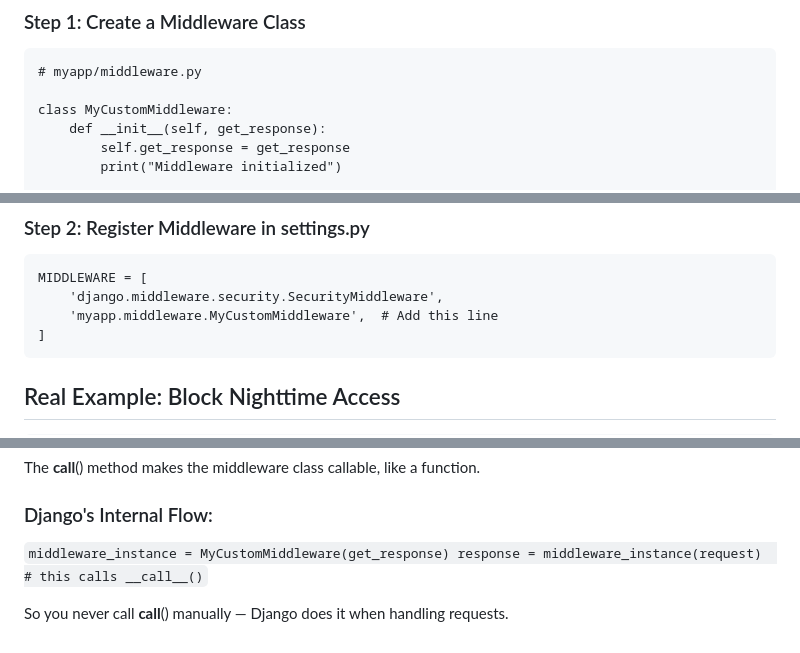
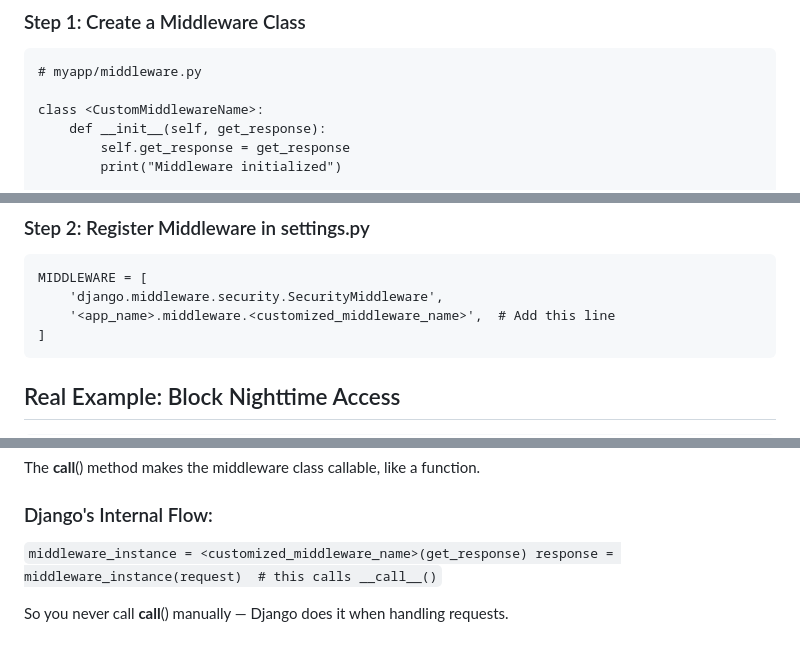
Before and after one commit to rvk0051/SummerInternship2025, a Markdown page: week7/day2/custom_middleware.md, 3 parts joined by grey strips. Drawn GitHub-style.

Commit message:
some improvements

````diff
--- a/week7/day2/custom_middleware.md
+++ b/week7/day2/custom_middleware.md
@@ -58,7 +58,7 @@ Middleware = global logic without duplication
 ```
 # myapp/middleware.py
 
-class MyCustomMiddleware:
+class <CustomMiddlewareName>:
     def __init__(self, get_response):
         self.get_response = get_response
         print("Middleware initialized")
@@ -76,7 +76,7 @@ class MyCustomMiddleware:
 ```
 MIDDLEWARE = [
     'django.middleware.security.SecurityMiddleware',
-    'myapp.middleware.MyCustomMiddleware',  # Add this line
+    '<app_name>.middleware.<customized_middleware_name>',  # Add this line
 ]
 ```
 
@@ -103,7 +103,7 @@ The __call__() method makes the middleware class callable, like a function.
 
 ### Django's Internal Flow:
 
-`middleware_instance = MyCustomMiddleware(get_response)
+`middleware_instance = <customized_middleware_name>(get_response)
 response = middleware_instance(request)  # this calls __call__()`
 
 So you never call __call__() manually — Django does it when handling requests.
````
